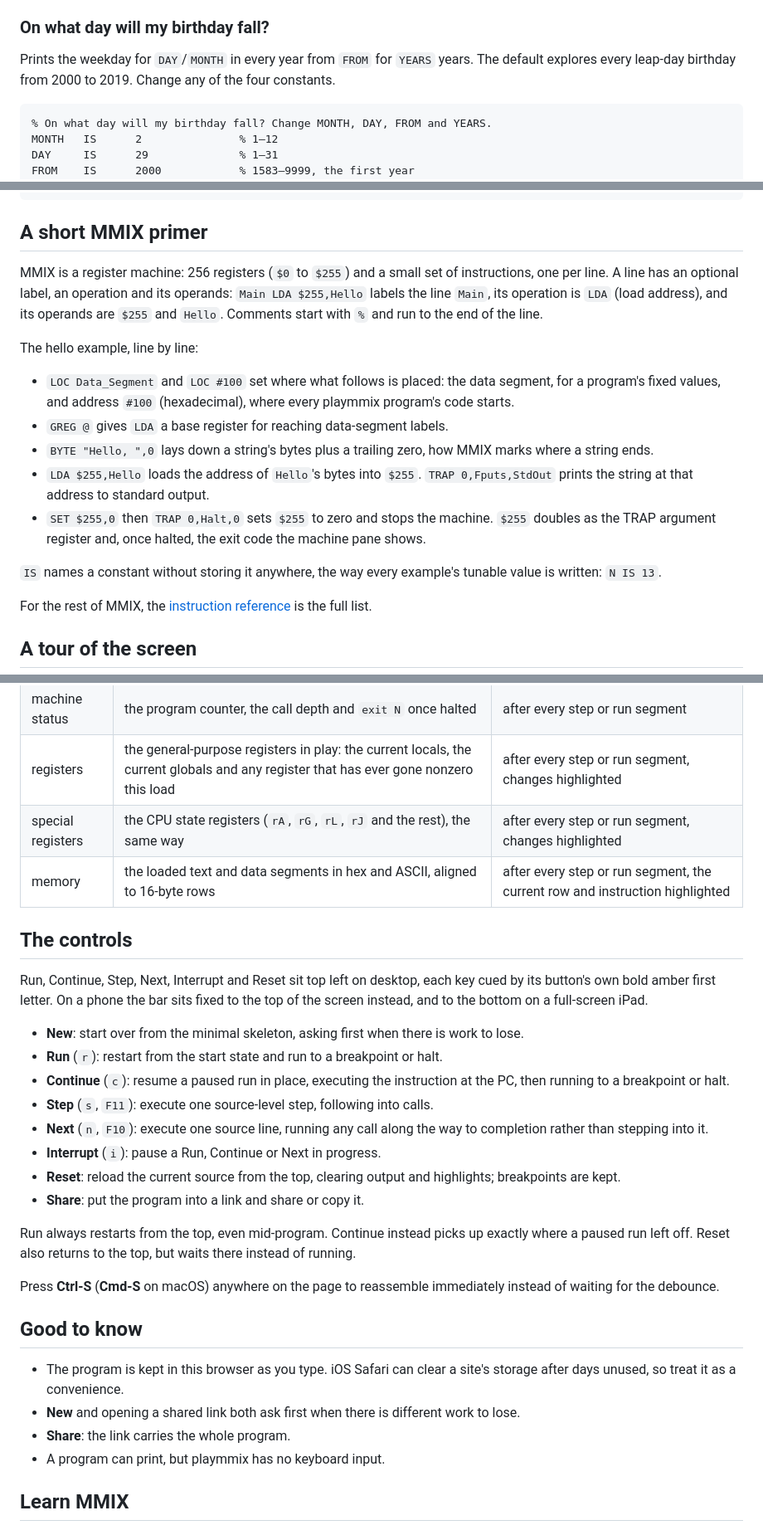
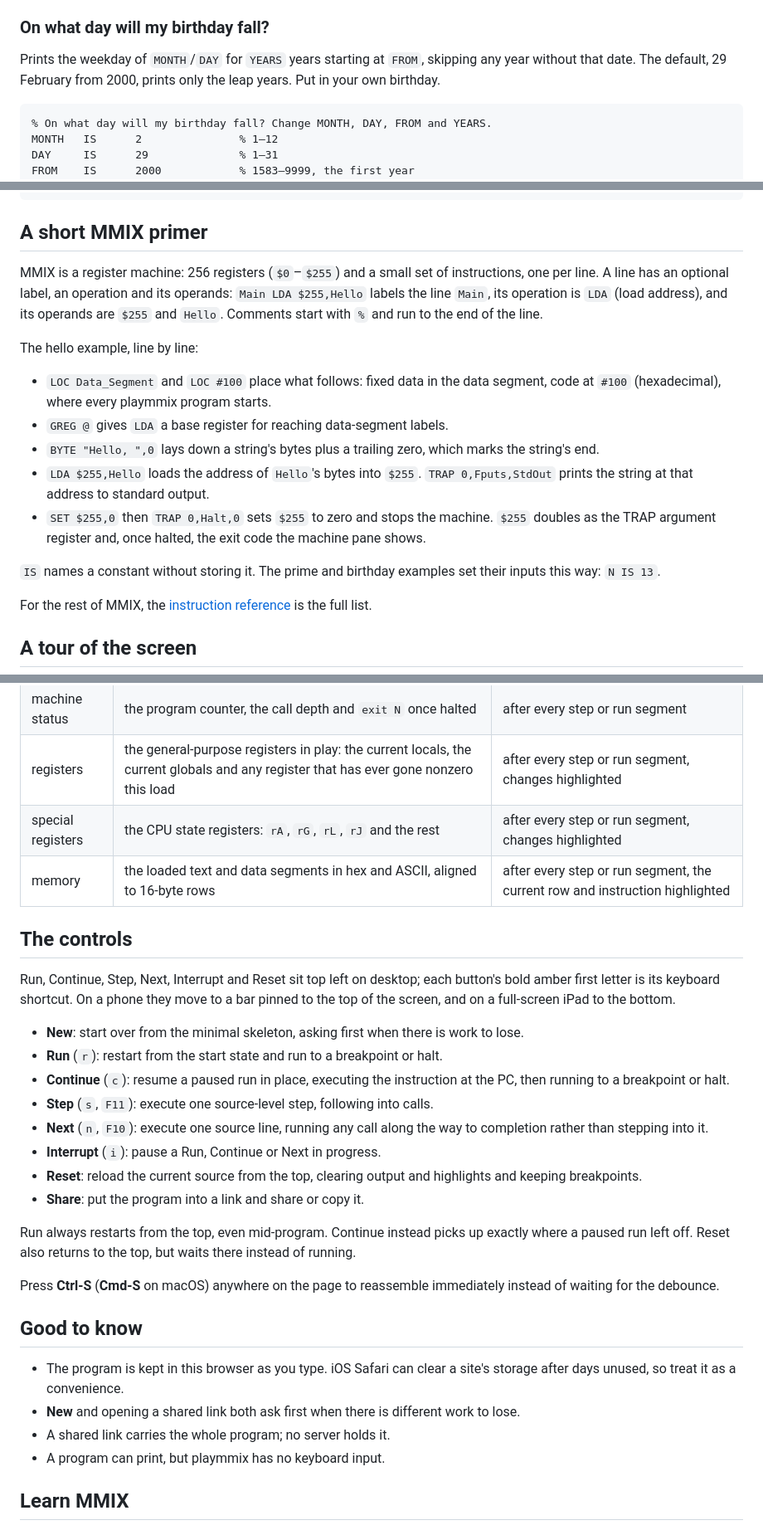
Before and after one commit to jac18281828/playmmix, a Markdown page: README.md, 3 parts joined by grey strips. Shown at 83% size. Rendered like a GitHub page.

Commit message:
docs(readme): proof-read the prose
Replace the leaked "blog-style" label with a plain account of trial
division, name Knuth's MMIX in the pitch, say what the birthday
default prints, and tighten the primer, controls and good-to-know
wording. Prose only; every share link still matches its block.

````diff
--- a/README.md
+++ b/README.md
@@ -87,9 +88,9 @@ Run it or click **Step** through `IsPrime`: `$0` reads `1`.
 
 ### On what day will my birthday fall?
 
-Prints the weekday for `DAY`/`MONTH` in every year from `FROM` for `YEARS`
-years. The default explores every leap-day birthday from 2000 to 2019.
-Change any of the four constants.
+Prints the weekday of `MONTH`/`DAY` for `YEARS` years starting at `FROM`,
+skipping any year without that date. The default, 29 February from 2000,
+prints only the leap years. Put in your own birthday.
 
 ```asm
 % On what day will my birthday fall? Change MONTH, DAY, FROM and YEARS.
@@ -284,7 +285,7 @@ link.
 
 ## A short MMIX primer
 
-MMIX is a register machine: 256 registers (`$0` to `$255`) and a small set
+MMIX is a register machine: 256 registers (`$0`–`$255`) and a small set
 of instructions, one per line. A line has an optional label, an operation
 and its operands: `Main LDA $255,Hello` labels the line `Main`, its
 operation is `LDA` (load address), and its operands are `$255` and `Hello`.
@@ -292,20 +293,20 @@ Comments start with `%` and run to the end of the line.
 
 The hello example, line by line:
 
-- `LOC Data_Segment` and `LOC #100` set where what follows is placed: the
-  data segment, for a program's fixed values, and address `#100`
-  (hexadecimal), where every playmmix program's code starts.
+- `LOC Data_Segment` and `LOC #100` place what follows: fixed data in the
+  data segment, code at `#100` (hexadecimal), where every playmmix program
+  starts.
 - `GREG @` gives `LDA` a base register for reaching data-segment labels.
-- `BYTE "Hello, ",0` lays down a string's bytes plus a trailing zero, how
-  MMIX marks where a string ends.
+- `BYTE "Hello, ",0` lays down a string's bytes plus a trailing zero, which
+  marks the string's end.
 - `LDA $255,Hello` loads the address of `Hello`'s bytes into `$255`. `TRAP
   0,Fputs,StdOut` prints the string at that address to standard output.
 - `SET $255,0` then `TRAP 0,Halt,0` sets `$255` to zero and stops the
   machine. `$255` doubles as the TRAP argument register and, once halted,
   the exit code the machine pane shows.
 
-`IS` names a constant without storing it anywhere, the way every example's
-tunable value is written: `N IS 13`.
+`IS` names a constant without storing it. The prime and birthday examples
+set their inputs this way: `N IS 13`.
 
 For the rest of MMIX, the [instruction
 reference](https://mmix.cs.hm.edu/doc/instructions-en.html) is the full
@@ -320,15 +321,15 @@ list.
 | output            | the program's stdout, stderr and diagnostics, in the order they arrived; `exit N` once halted | at each pause, and at every chunk boundary during a run |
 | machine status    | the program counter, the call depth and `exit N` once halted | after every step or run segment |
 | registers         | the general-purpose registers in play: the current locals, the current globals and any register that has ever gone nonzero this load | after every step or run segment, changes highlighted |
-| special registers | the CPU state registers (`rA`, `rG`, `rL`, `rJ` and the rest), the same way | after every step or run segment, changes highlighted |
+| special registers | the CPU state registers: `rA`, `rG`, `rL`, `rJ` and the rest | after every step or run segment, changes highlighted |
 | memory            | the loaded text and data segments in hex and ASCII, aligned to 16-byte rows | after every step or run segment, the current row and instruction highlighted |
 
 ## The controls
 
-Run, Continue, Step, Next, Interrupt and Reset sit top left on desktop, each
-key cued by its button's own bold amber first letter. On a phone the bar
-sits fixed to the top of the screen instead, and to the bottom on a
-full-screen iPad.
+Run, Continue, Step, Next, Interrupt and Reset sit top left on desktop; each
+button's bold amber first letter is its keyboard shortcut. On a phone they
+move to a bar pinned to the top of the screen, and on a full-screen iPad to
+the bottom.
 
 - **New**: start over from the minimal skeleton, asking first when there is
   work to lose.
@@ -342,7 +343,7 @@ full-screen iPad.
   way to completion rather than stepping into it.
 - **Interrupt** (`i`): pause a Run, Continue or Next in progress.
 - **Reset**: reload the current source from the top, clearing output and
-  highlights; breakpoints are kept.
+  highlights and keeping breakpoints.
 - **Share**: put the program into a link and share or copy it.
 
 Run always restarts from the top, even mid-program. Continue instead picks
@@ -358,7 +359,7 @@ immediately instead of waiting for the debounce.
   site's storage after days unused, so treat it as a convenience.
 - **New** and opening a shared link both ask first when there is different
   work to lose.
-- **Share**: the link carries the whole program.
+- A shared link carries the whole program; no server holds it.
 - A program can print, but playmmix has no keyboard input.
 
 ## Learn MMIX
````
Also changed, not shown: other parts of README.md (+11 -10 lines).
